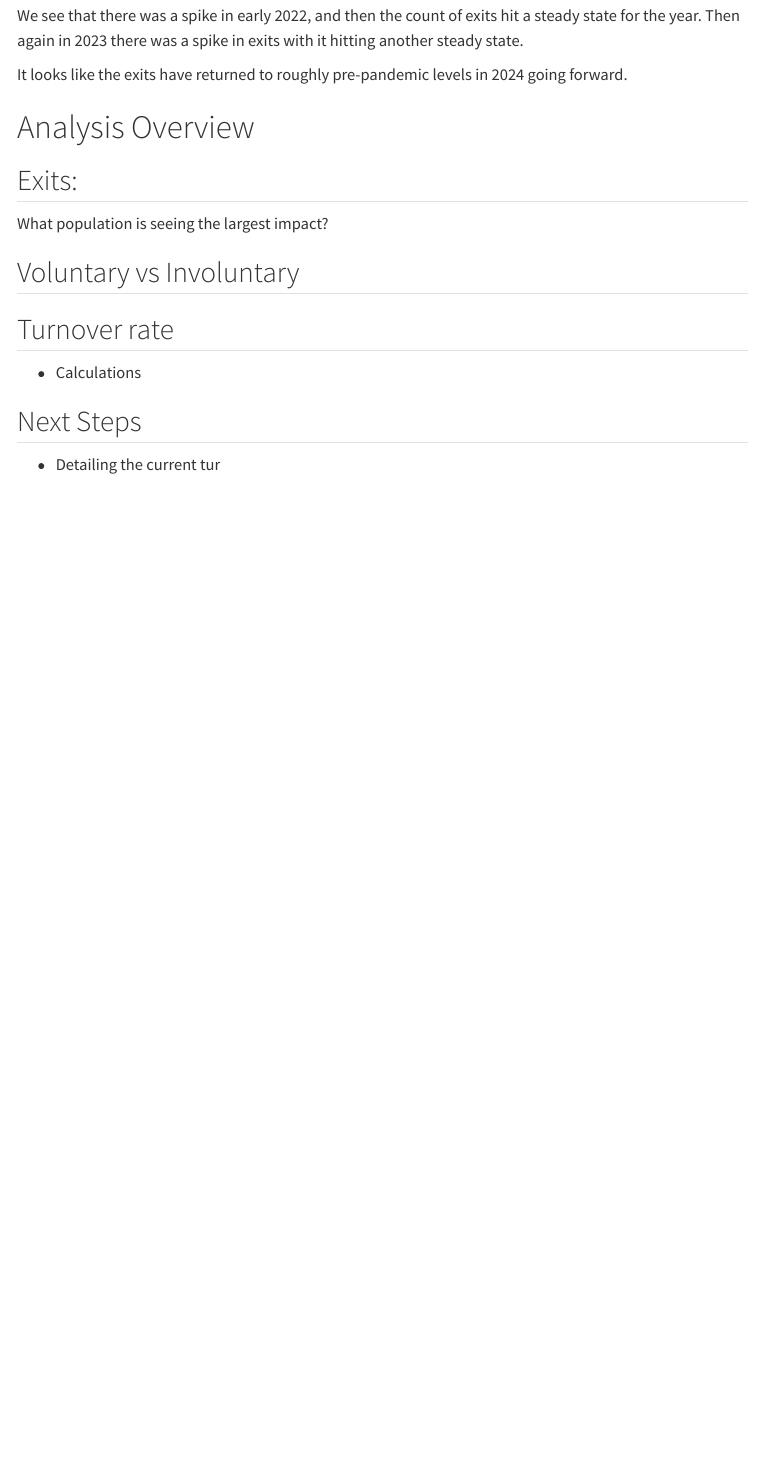
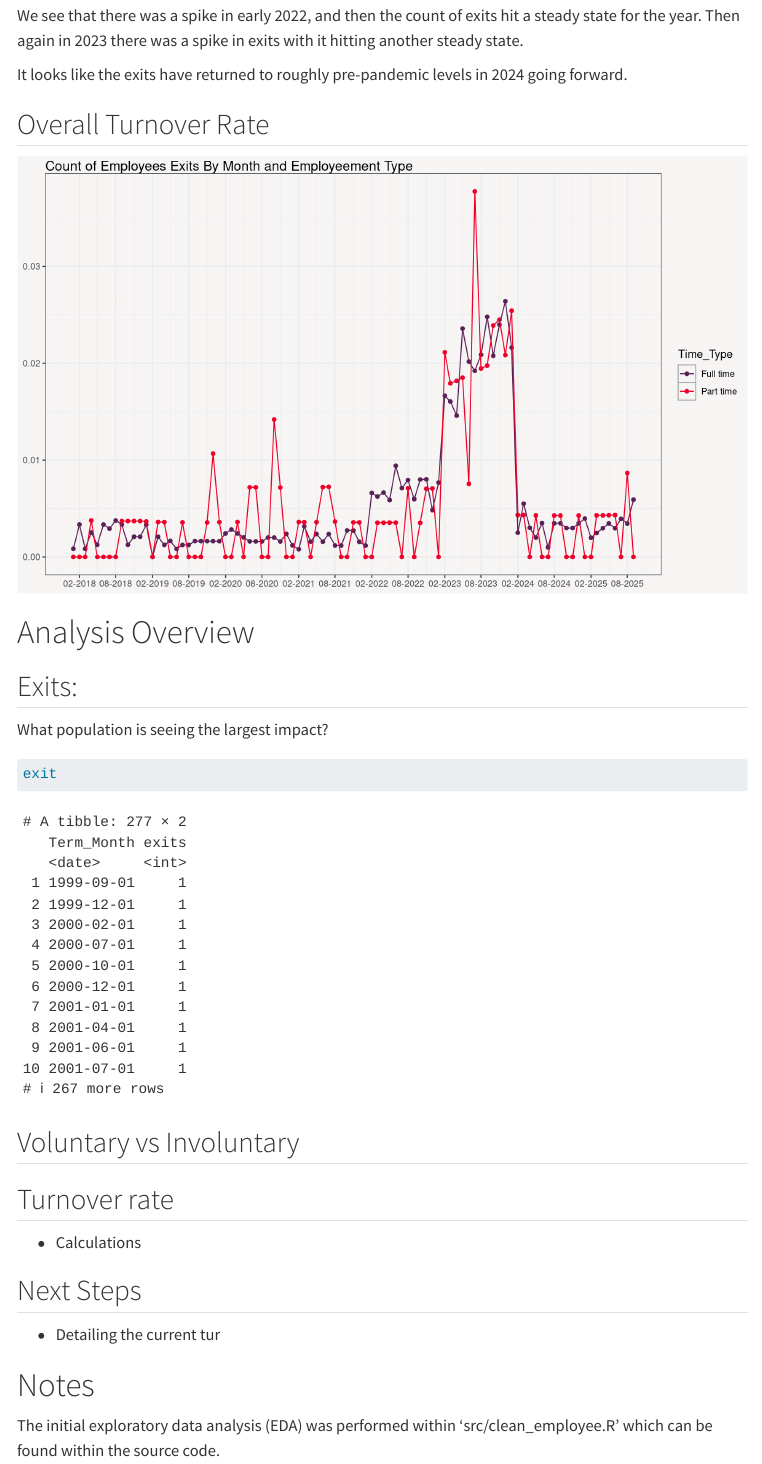
Before and after one commit to phildwalker/jackson-turnover, a Quarto document (turnover.qmd): the page in a window 1100 px wide, from 660 px down. Rendered offline with R 4.5, knitr and Pandoc in place of Quarto, with nearby package versions; menus at the side of the page are left out.

Commit message:
added another view to turnover to get at the monthly rate

````diff
--- a/turnover.qmd
+++ b/turnover.qmd
@@ -60,6 +63,61 @@ We see that there was a spike in early 2022, and then the count of exits hit a s
 
 It looks like the exits have returned to roughly pre-pandemic levels in 2024 going forward.
 
+## Overall Turnover Rate
+
+```{r}
+#| echo: false
+#| warning: false
+#| error: false
+#| out-width: "100%"
+#| out-height: "40%"
+#| fig-align: center
+
+turnover_month <- emp_dates |>
+  # head(10) |>
+  rename(start_date = Hire_Date,
+        end_date = CleanEnd) |>
+  select(employee_id = ID, start_date, end_date) |>
+  create_monthly_activity() |>
+  left_join( , y= emp_clean |> select(ID, Time_Type),
+      by = join_by(employee_id == ID)) |>
+  group_by(month, Time_Type) |>
+  summarise(active_employee = n()) |>
+  ungroup() |>
+  filter(month >= as.Date("2018-01-01")) |>
+  left_join( , y= emp_dates |>
+                  left_join(., y=emp_clean |> select(ID, Time_Type), by = join_by(ID)) |>
+                  group_by(Term_Month, Time_Type) |>
+                  summarise(exits = n()) |>
+                  ungroup(),
+        by = join_by(month == Term_Month, Time_Type)) |>
+  mutate(exits = ifelse(is.na(exits), 0, exits)) |>
+  mutate(turnover = exits/active_employee) |>
+  ungroup()
+
+
+turnover_month |>
+  filter(month < as.Date("2025-10-01")) |>
+    filter(month >= as.Date("2018-01-01")) |>
+    ggplot(aes(month, turnover, color = Time_Type))+
+    geom_point()+
+    geom_line()+
+  scale_x_date(date_breaks = "6 month", date_labels = "%m-%Y") +
+  scale_color_manual(values = jcolor) +
+  labs(title = "Count of Employees Exits By Month and Employeement Type",
+    x = NULL, y= NULL) +
+  theme(
+    panel.background = element_rect(fill = "#F8F5F5"),
+    plot.background = element_rect(fill = "#F8F5F5"),
+    legend.background = element_rect(fill = "#F8F5F5"),
+    legend.key = element_rect(fill = "#F8F5F5", color = "darkgrey")
+  )
+
+
+
+```
+
+
 # Analysis Overview
 
 ::: panel-tabset
@@ -67,7 +125,15 @@ It looks like the exits have returned to roughly pre-pandemic levels in 2024 goi
 
 What population is seeing the largest impact?
 
+```{r}
+exit
+```
+
 ## Voluntary vs Involuntary
+
+```{r}
+
+```
 
 ## Turnover rate
 
@@ -77,3 +143,8 @@ What population is seeing the largest impact?
 
 -   Detailing the current tur
 :::
+
+
+# Notes
+
+The initial exploratory data analysis (EDA) was performed within 'src/clean_employee.R' which can be found within the source code.
````
Also changed, not shown: index.qmd (+4 -2 lines), .quarto/idx/index.qmd.json, .quarto/idx/turnover.qmd.json, turnover.qmd (5 more changed lines), 8 other files.
